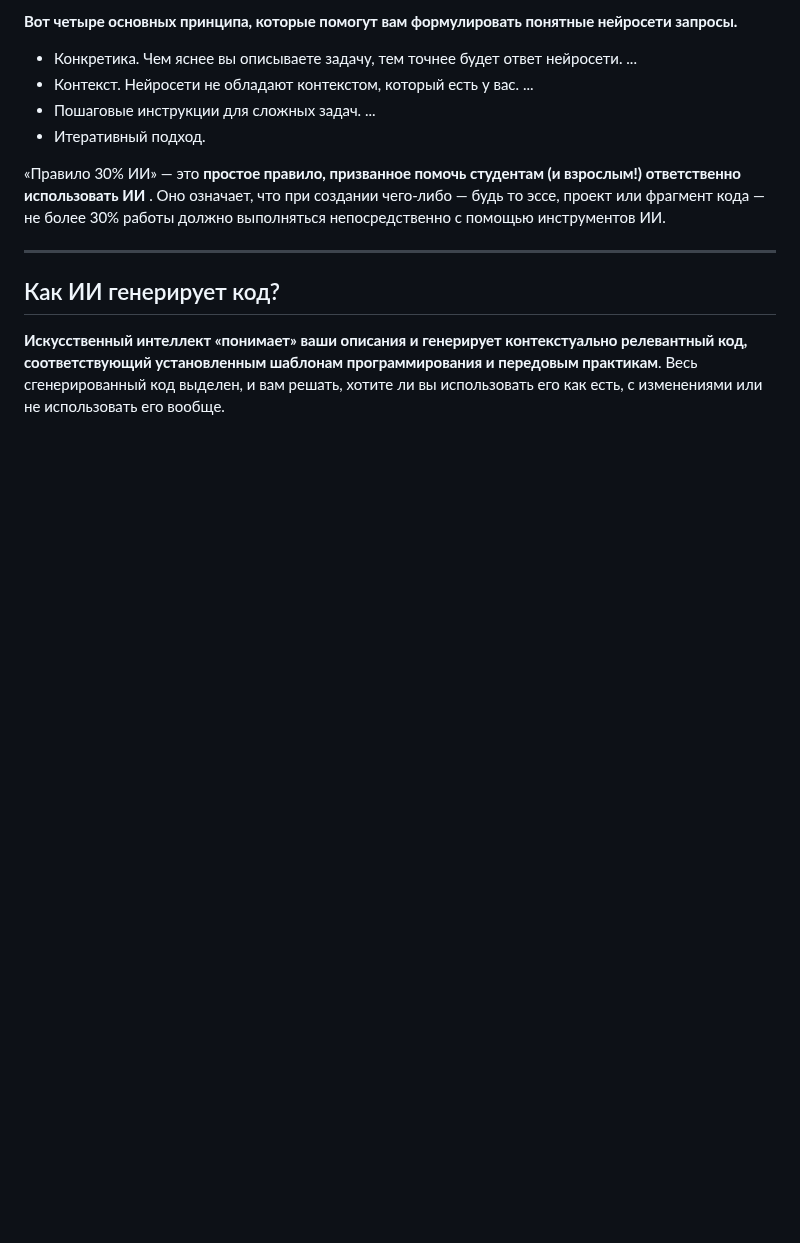
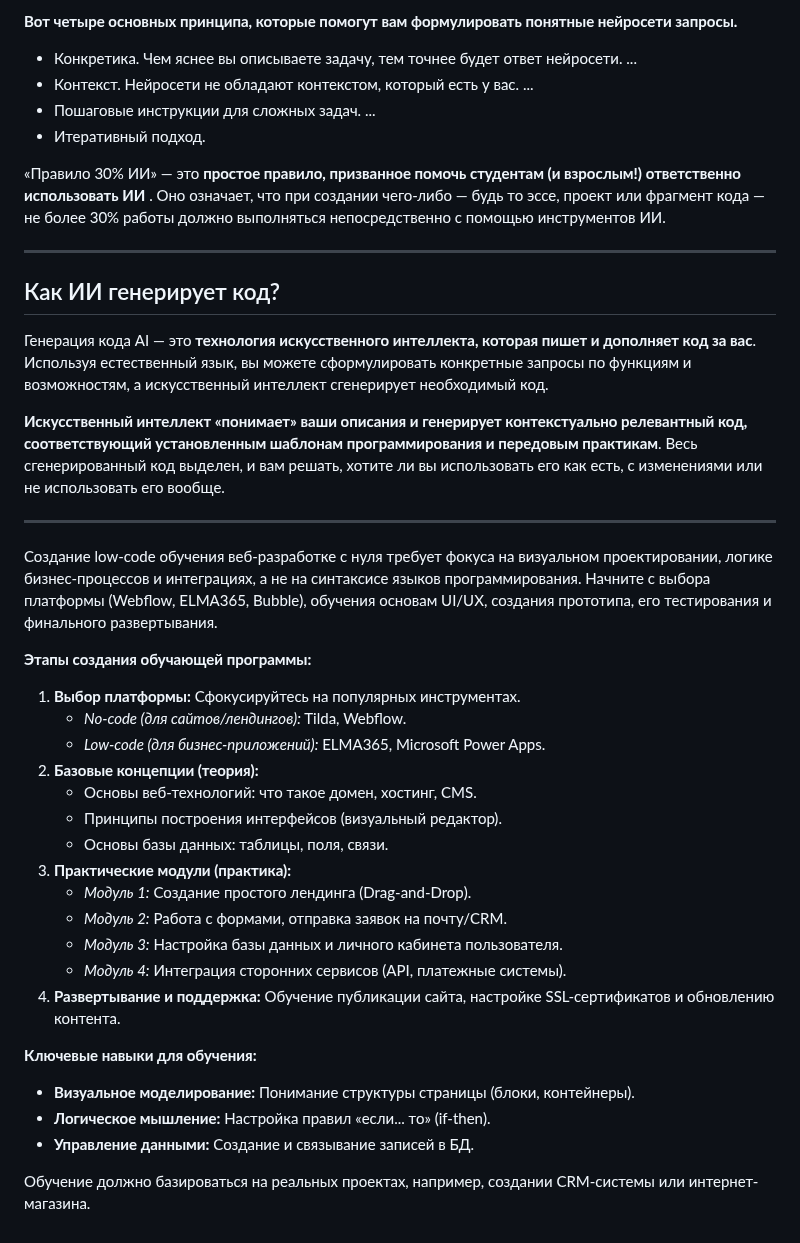
Before and after one commit to yuratokazin/yuratokazin.github.io, a Markdown page: ai/README.md, the part around one of its changes. Drawn GitHub-style; blank space fills up the shorter version.

```diff
--- a/ai/README.md
+++ b/ai/README.md
@@ -43,4 +45,38 @@
 
 ## Как ИИ генерирует код?
 
+Генерация кода AI — это **технология искусственного интеллекта, которая пишет и дополняет код за вас**. Используя естественный язык, вы можете сформулировать конкретные  запросы по функциям и возможностям, а искусственный интеллект  сгенерирует необходимый код.
+
 **Искусственный интеллект «понимает» ваши описания и генерирует контекстуально  релевантный код, соответствующий установленным шаблонам программирования и передовым практикам**. Весь сгенерированный код выделен, и вам  решать, хотите ли вы использовать его как есть, с изменениями или не  использовать его вообще.
+
+
+
+---
+
+
+
+Создание low-code обучения веб-разработке с нуля требует фокуса на визуальном проектировании, логике  бизнес-процессов и интеграциях, а не на синтаксисе языков  программирования. Начните с выбора платформы (Webflow, ELMA365,  Bubble), обучения основам UI/UX, создания прототипа, его тестирования и  финального развертывания.
+
+**Этапы создания обучающей программы:**
+
+1. **Выбор платформы:** Сфокусируйтесь на популярных инструментах.
+   - *No-code (для сайтов/лендингов):* Tilda, Webflow.
+   - *Low-code (для бизнес-приложений):* ELMA365, Microsoft Power Apps.
+2. **Базовые концепции (теория):**
+   - Основы веб-технологий: что такое домен, хостинг, CMS.
+   - Принципы построения интерфейсов (визуальный редактор).
+   - Основы базы данных: таблицы, поля, связи.
+3. **Практические модули (практика):**
+   - *Модуль 1:* Создание простого лендинга (Drag-and-Drop).
+   - *Модуль 2:* Работа с формами, отправка заявок на почту/CRM.
+   - *Модуль 3:* Настройка базы данных и личного кабинета пользователя.
+   - *Модуль 4:* Интеграция сторонних сервисов (API, платежные системы).
+4. **Развертывание и поддержка:** Обучение публикации сайта, настройке SSL-сертификатов и обновлению контента.
+
+**Ключевые навыки для обучения:**
+
+- **Визуальное моделирование:** Понимание структуры страницы (блоки, контейнеры).
+- **Логическое мышление:** Настройка правил «если... то» (if-then).
+- **Управление данными:** Создание и связывание записей в БД.
+
+Обучение должно базироваться на реальных проектах, например, создании CRM-системы или интернет-магазина.
```
Also changed, not shown: other parts of ai/README.md (+3 -1 lines).
